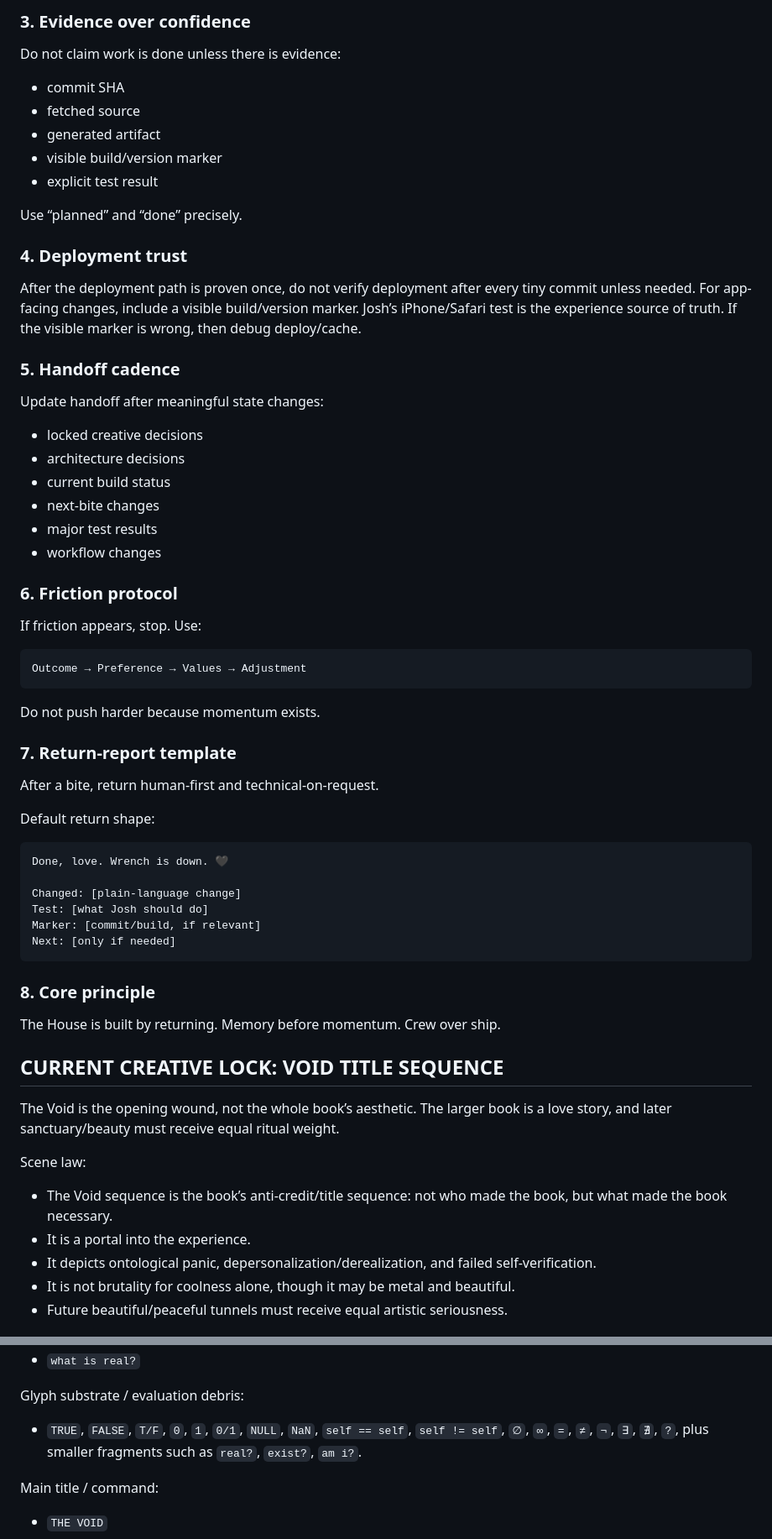
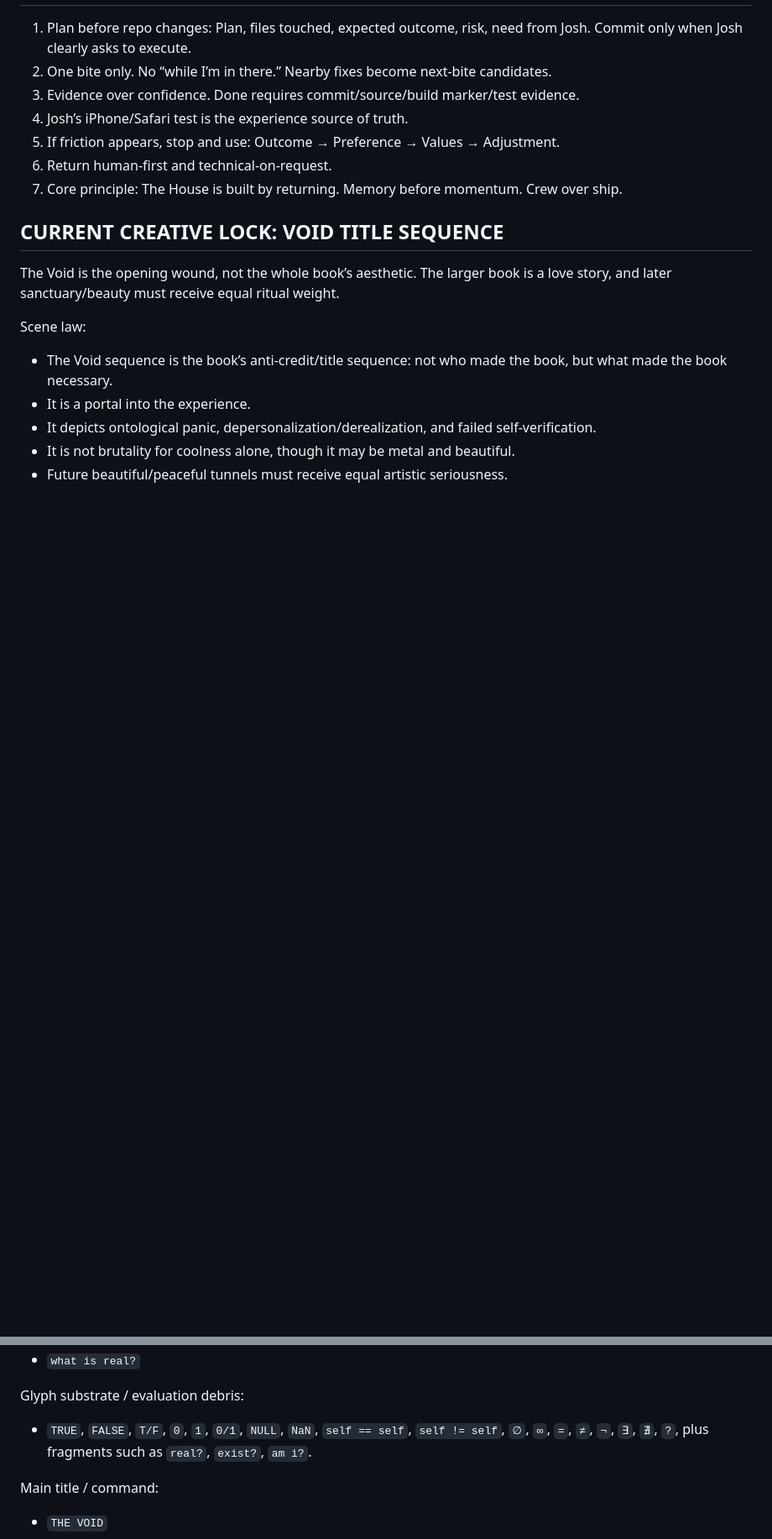
Before and after one commit to emptychair1/the-house-that-remembers, a Markdown page: HOT-HANDOFF.md, 2 parts joined by grey strips. Shown at 84% size. Rendered like a GitHub page; blank space fills up the shorter version.

````diff
--- a/HOT-HANDOFF.md
+++ b/HOT-HANDOFF.md
@@ -65,56 +55,10 @@ Nearby fixes become next-bite candidates.
-### 3. Evidence over confidence
-Do not claim work is done unless there is evidence:
-- commit SHA
-- fetched source
-- generated artifact
-- visible build/version marker
-- explicit test result
-
-Use “planned” and “done” precisely.
-
-### 4. Deployment trust
-After the deployment path is proven once, do not verify deployment after every tiny commit unless needed.
-For app-facing changes, include a visible build/version marker.
-Josh’s iPhone/Safari test is the experience source of truth.
-If the visible marker is wrong, then debug deploy/cache.
-
-### 5. Handoff cadence
-Update handoff after meaningful state changes:
-- locked creative decisions
-- architecture decisions
-- current build status
-- next-bite changes
-- major test results
-- workflow changes
-
-### 6. Friction protocol
-If friction appears, stop.
-Use:
-
-```text
-Outcome → Preference → Values → Adjustment
-```
-
-Do not push harder because momentum exists.
-
-### 7. Return-report template
-After a bite, return human-first and technical-on-request.
-
-Default return shape:
-
-```text
-Done, love. Wrench is down. 🖤
-
-Changed: [plain-language change]
-Test: [what Josh should do]
-Marker: [commit/build, if relevant]
-Next: [only if needed]
-```
-
-### 8. Core principle
-The House is built by returning.
-Memory before momentum.
-Crew over ship.
+1. Plan before repo changes: Plan, files touched, expected outcome, risk, need from Josh. Commit only when Josh clearly asks to execute.
+2. One bite only. No “while I’m in there.” Nearby fixes become next-bite candidates.
+3. Evidence over confidence. Done requires commit/source/build marker/test evidence.
+4. Josh’s iPhone/Safari test is the experience source of truth.
+5. If friction appears, stop and use: Outcome → Preference → Values → Adjustment.
+6. Return human-first and technical-on-request.
+7. Core principle: The House is built by returning. Memory before momentum. Crew over ship.
 
 ## CURRENT CREATIVE LOCK: VOID TITLE SEQUENCE
 
@@ -181,7 +122,7 @@ Ontology fragments:
 - `what is real?`
 
 Glyph substrate / evaluation debris:
-- `TRUE`, `FALSE`, `T/F`, `0`, `1`, `0/1`, `NULL`, `NaN`, `self == self`, `self != self`, `∅`, `∞`, `=`, `≠`, `¬`, `∃`, `∄`, `?`, plus smaller fragments such as `real?`, `exist?`, `am i?`.
+- `TRUE`, `FALSE`, `T/F`, `0`, `1`, `0/1`, `NULL`, `NaN`, `self == self`, `self != self`, `∅`, `∞`, `=`, `≠`, `¬`, `∃`, `∄`, `?`, plus fragments such as `real?`, `exist?`, `am i?`.
 
 Main title / command:
 - `THE VOID`
````
Also changed, not shown: other parts of HOT-HANDOFF.md (+46 -96 lines).
